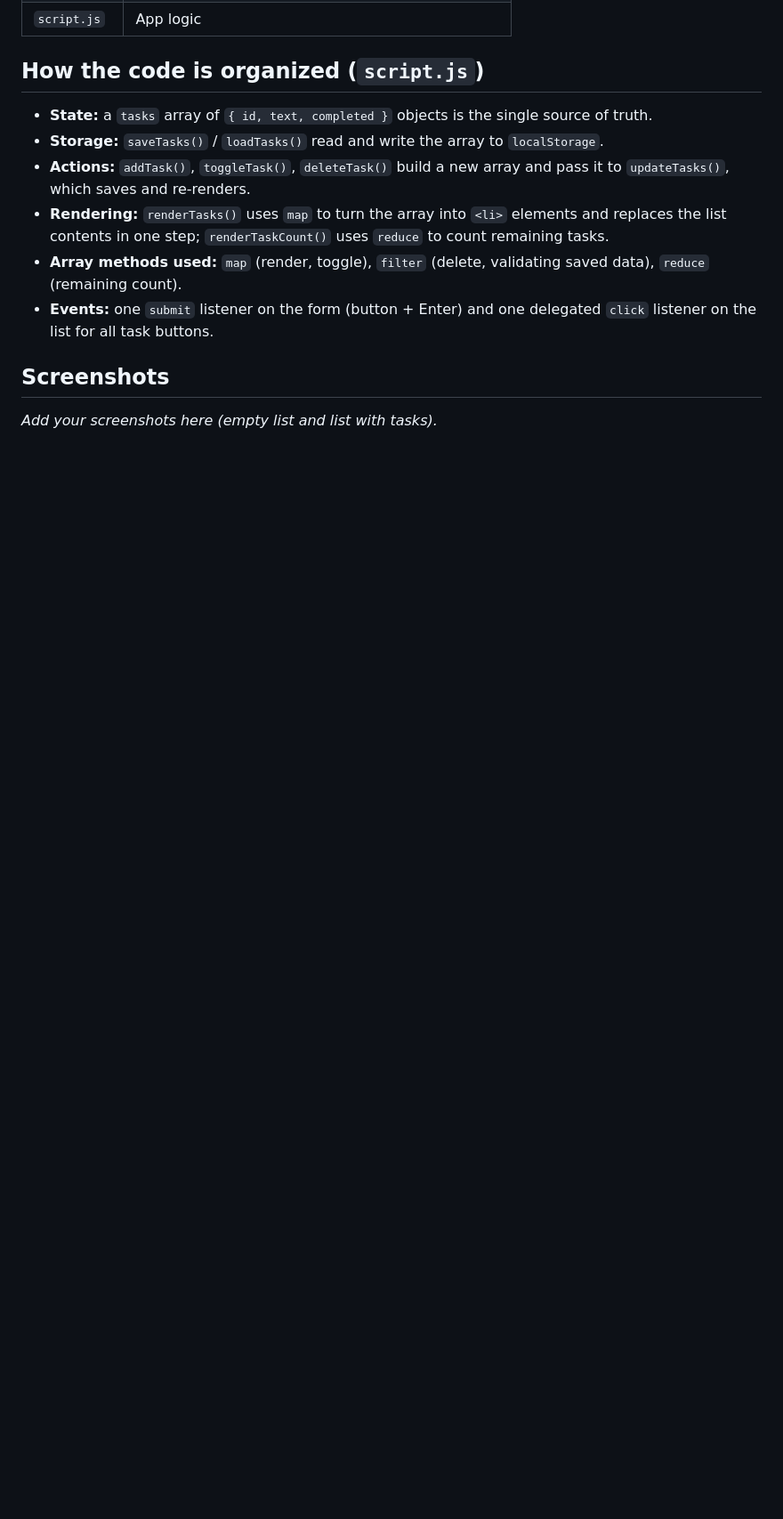
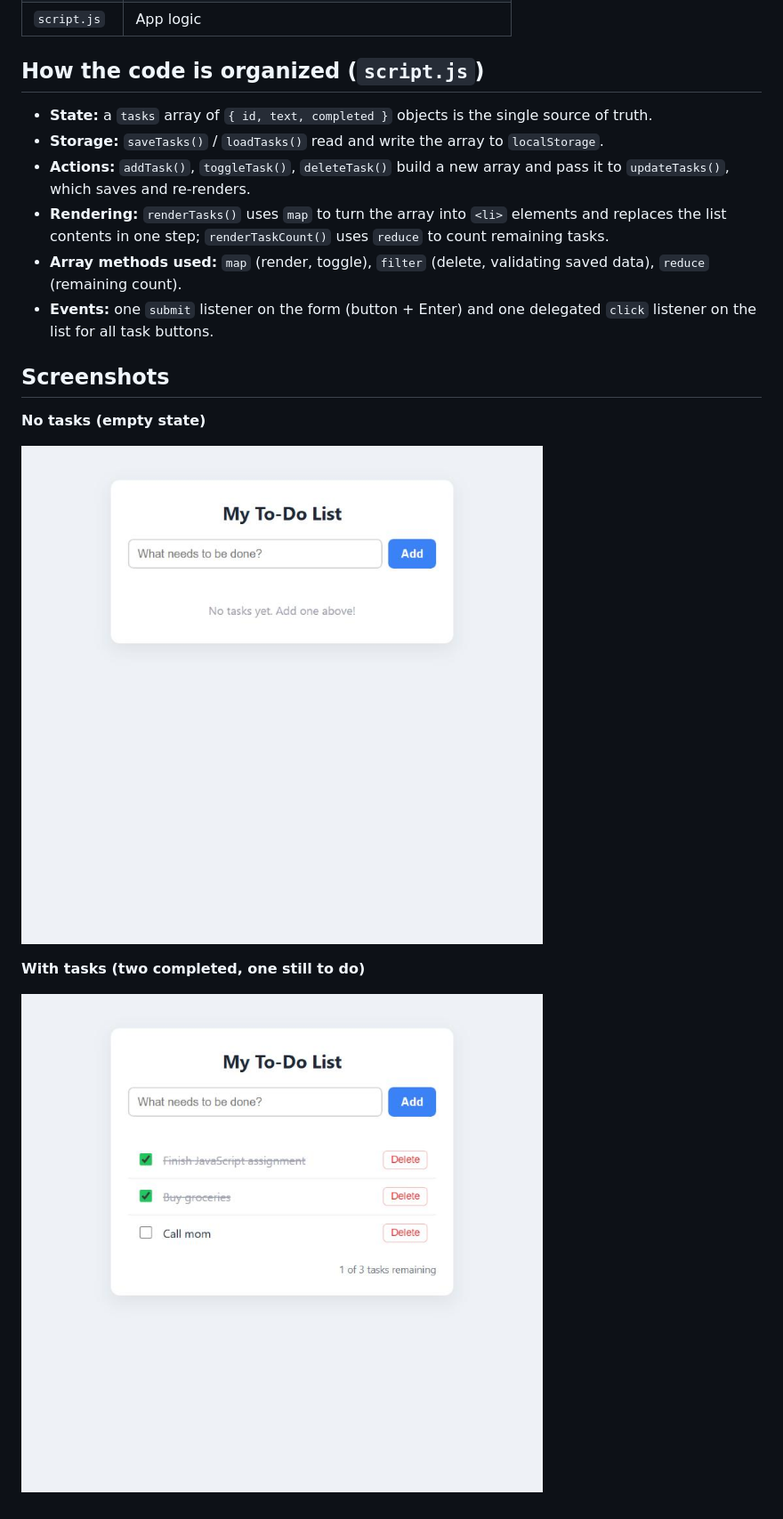
Before and after one commit to carlnseir23-rgb/todo-list-app, a Markdown page: README.md, the part around the change. Shown at 89% size. Drawn GitHub-style; pictures changed too: screenshots/empty.jpg (added), screenshots/with-tasks.jpg (added); blank space fills up the shorter version.

Commit message:
Add screenshots of empty and populated list to README
Co-Authored-By: Claude Opus 5.5 <noreply@anthropic.com>

```diff
--- a/README.md
+++ b/README.md
@@ -34,4 +34,10 @@ Open `index.html` directly in any modern browser. No local server or build step
 
 ## Screenshots
 
-_Add your screenshots here (empty list and list with tasks)._
+**No tasks (empty state)**
+
+![Empty to-do list](screenshots/empty.jpg)
+
+**With tasks (two completed, one still to do)**
+
+![To-do list with tasks](screenshots/with-tasks.jpg)
```
